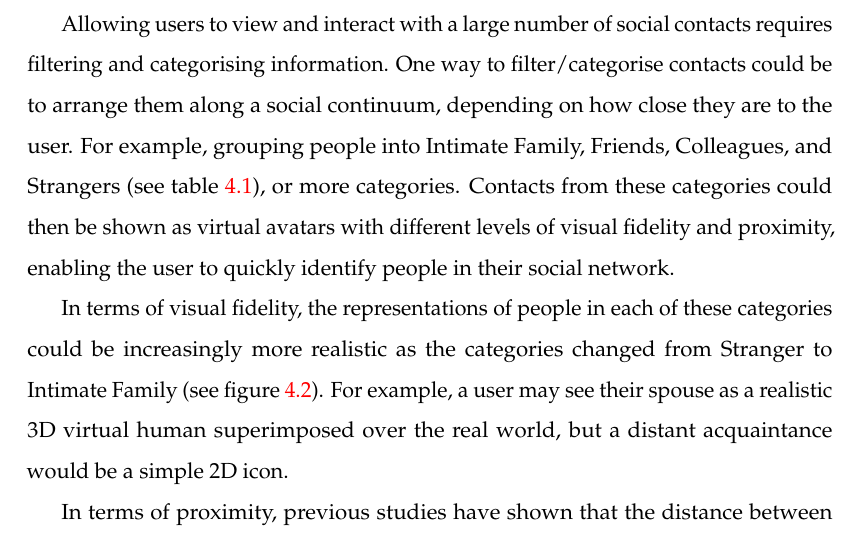
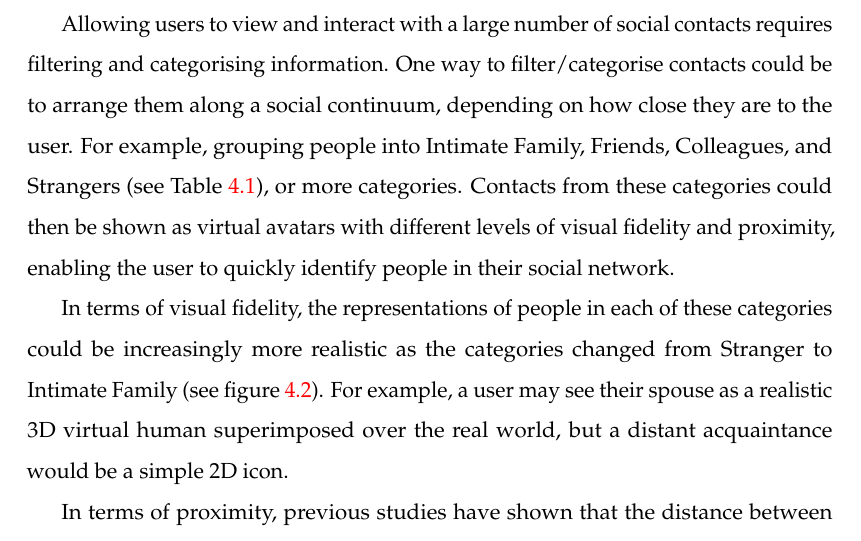
Before and after one commit to an83/Alaeddin-s-Thesis, a LaTeX thesis (main.tex, which reads Chapters/41-visualising.tex): part of page 66 of 137, cut so that both start at the same text. Compiled offline with pdfLaTeX.

Commit message:
Update on Overleaf.

```diff
--- a/Chapters/41-visualising.tex
+++ b/Chapters/41-visualising.tex
@@ -12,7 +12,7 @@ One of the issues with representing contacts from social networks in AR is how t
 
 In this research, we are interested in how to represent a social network with hundreds or thousands of contacts in a wearable AR interface. If there are dozen of virtual tags in an AR view representing people, how can they be distinguished between each other? How will this scale to hundreds or thousands of people? The importance of this research is that it will allow users to view and interact with a large number of social network followers at different levels of privacy and social engagement.
 
-Allowing users to view and interact with a large number of social contacts requires filtering and categorising information. One way to filter/categorise contacts could be to arrange them along a social continuum, depending on how close they are to the user. For example, grouping people into Intimate Family, Friends, Colleagues, and Strangers (see table \ref{tbl:visual-fidelity-proximity}), or more categories. Contacts from these categories could then be shown as virtual avatars with different levels of visual fidelity and proximity, enabling the user to quickly identify people in their social network.
+Allowing users to view and interact with a large number of social contacts requires filtering and categorising information. One way to filter/categorise contacts could be to arrange them along a social continuum, depending on how close they are to the user. For example, grouping people into Intimate Family, Friends, Colleagues, and Strangers (see Table \ref{tbl:visual-fidelity-proximity}), or more categories. Contacts from these categories could then be shown as virtual avatars with different levels of visual fidelity and proximity, enabling the user to quickly identify people in their social network.
 
 \begin{table}[b]
     \centering
```
